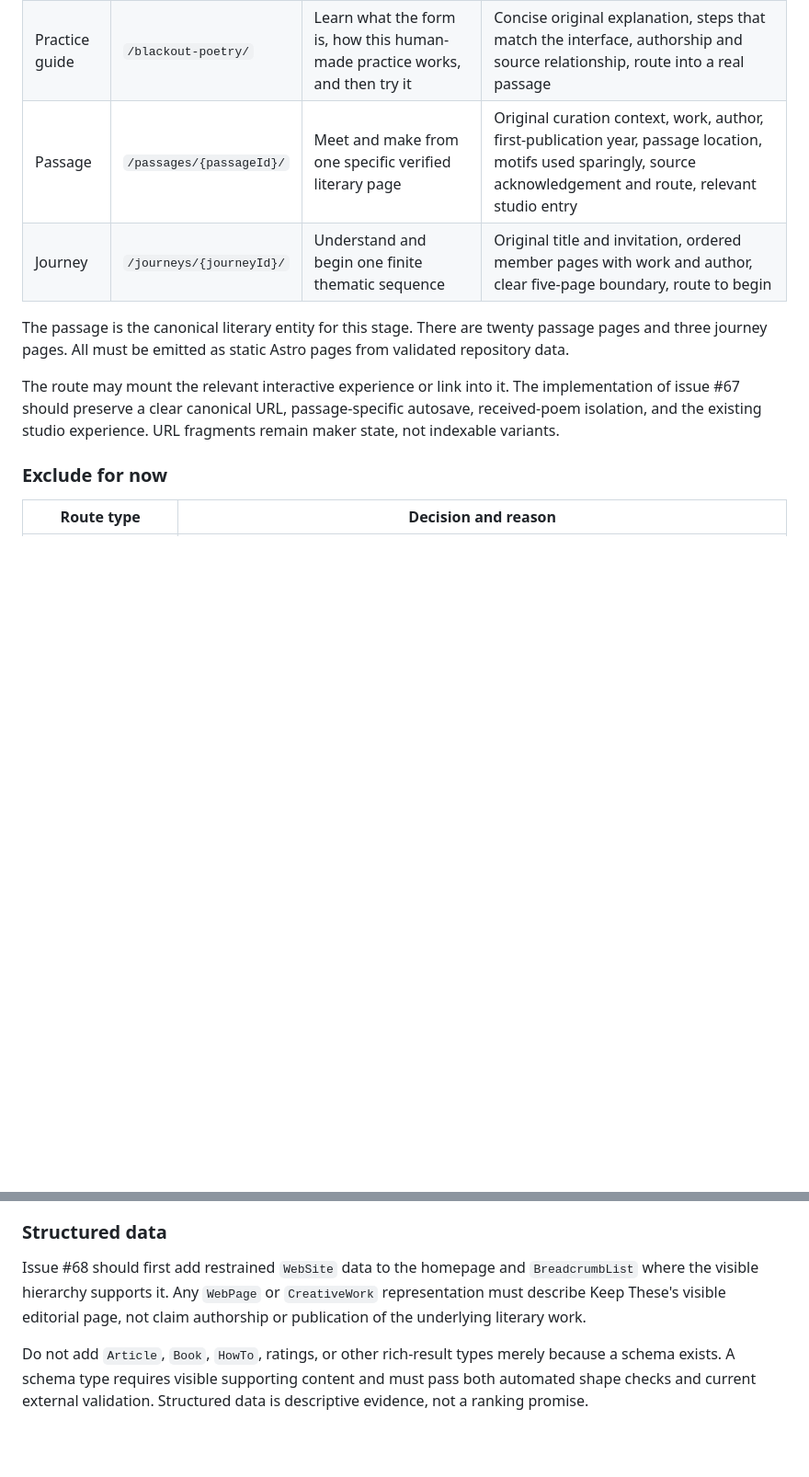
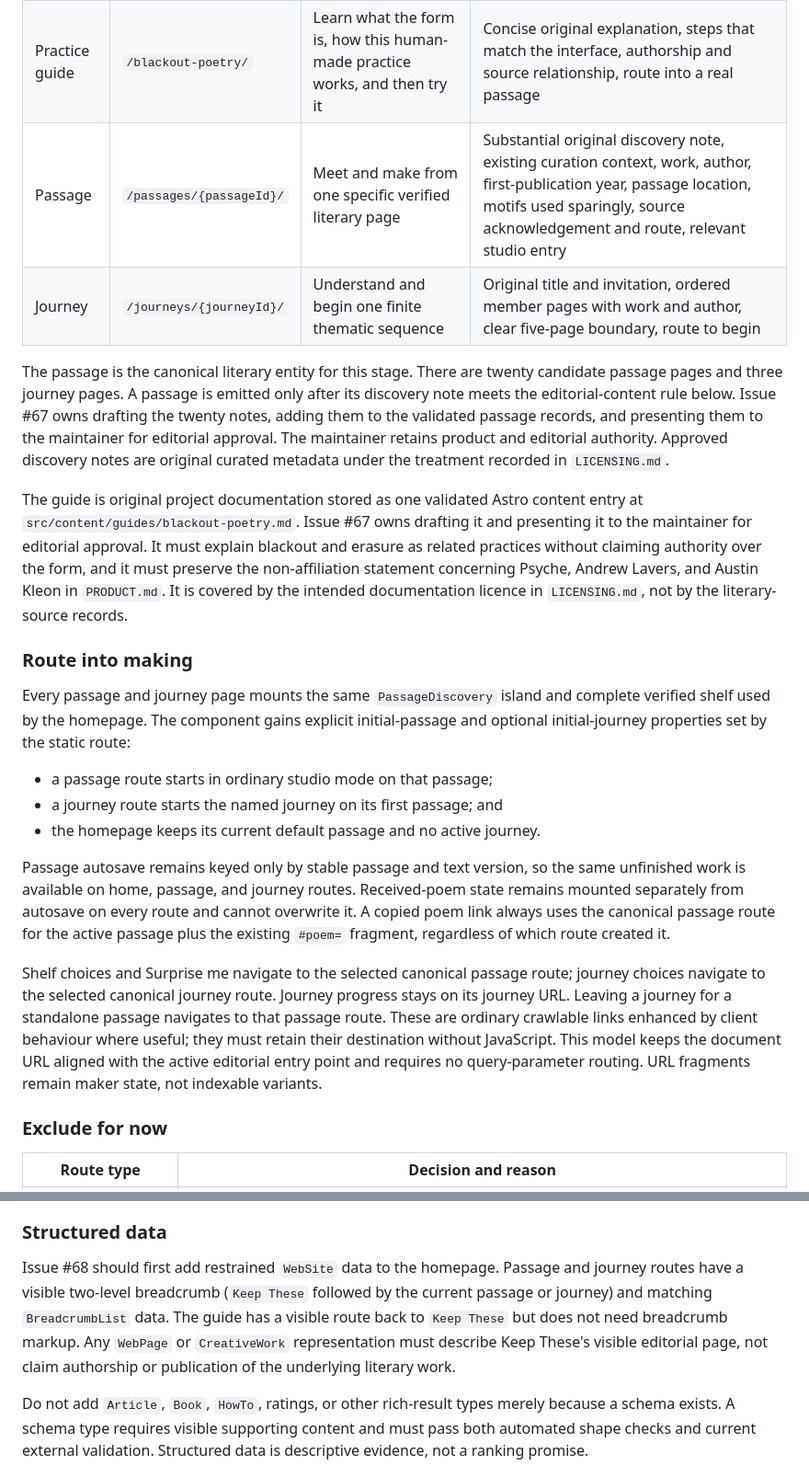
Before and after one commit to glowkeeper/keepthese, a Markdown page: docs/seo-strategy.md, 2 parts joined by grey strips. Shown at 92% size. Rendered like a GitHub page; blank space fills up the shorter version.

Commit message:
Resolve SEO strategy review findings (#66)

```diff
--- a/docs/seo-strategy.md
+++ b/docs/seo-strategy.md
@@ -101,17 +109,50 @@ a poem but never chooses words for them.
 | --- | --- | --- | --- |
 | Product home | `/` | Understand the whole instrument and begin immediately | Product promise, shelf and journey orientation, initial studio, privacy, attribution |
 | Practice guide | `/blackout-poetry/` | Learn what the form is, how this human-made practice works, and then try it | Concise original explanation, steps that match the interface, authorship and source relationship, route into a real passage |
-| Passage | `/passages/{passageId}/` | Meet and make from one specific verified literary page | Original curation context, work, author, first-publication year, passage location, motifs used sparingly, source acknowledgement and route, relevant studio entry |
+| Passage | `/passages/{passageId}/` | Meet and make from one specific verified literary page | Substantial original discovery note, existing curation context, work, author, first-publication year, passage location, motifs used sparingly, source acknowledgement and route, relevant studio entry |
 | Journey | `/journeys/{journeyId}/` | Understand and begin one finite thematic sequence | Original title and invitation, ordered member pages with work and author, clear five-page boundary, route to begin |
 
 The passage is the canonical literary entity for this stage. There are twenty
-passage pages and three journey pages. All must be emitted as static Astro pages
-from validated repository data.
+candidate passage pages and three journey pages. A passage is emitted only after
+its discovery note meets the editorial-content rule below. Issue #67 owns
+drafting the twenty notes, adding them to the validated passage records, and
+presenting them to the maintainer for editorial approval. The maintainer retains
+product and editorial authority. Approved discovery notes are original curated
+metadata under the treatment recorded in `LICENSING.md`.
 
-The route may mount the relevant interactive experience or link into it. The
-implementation of issue #67 should preserve a clear canonical URL,
-passage-specific autosave, received-poem isolation, and the existing studio
-experience. URL fragments remain maker state, not indexable variants.
+The guide is original project documentation stored as one validated Astro
+content entry at `src/content/guides/blackout-poetry.md`. Issue #67 owns drafting
+it and presenting it to the maintainer for editorial approval. It must explain
+blackout and erasure as related practices without claiming authority over the
+form, and it must preserve the non-affiliation statement concerning Psyche,
+Andrew Lavers, and Austin Kleon in `PRODUCT.md`. It is covered by the intended
+documentation licence in `LICENSING.md`, not by the literary-source records.
+
+### Route into making
+
+Every passage and journey page mounts the same `PassageDiscovery` island and
+complete verified shelf used by the homepage. The component gains explicit
+initial-passage and optional initial-journey properties set by the static route:
+
+- a passage route starts in ordinary studio mode on that passage;
+- a journey route starts the named journey on its first passage; and
+- the homepage keeps its current default passage and no active journey.
+
+Passage autosave remains keyed only by stable passage and text version, so the
+same unfinished work is available on home, passage, and journey routes.
+Received-poem state remains mounted separately from autosave on every route and
+cannot overwrite it. A copied poem link always uses the canonical passage route
+for the active passage plus the existing `#poem=` fragment, regardless of which
+route created it.
+
+Shelf choices and Surprise me navigate to the selected canonical passage route;
+journey choices navigate to the selected canonical journey route. Journey
+progress stays on its journey URL. Leaving a journey for a standalone passage
+navigates to that passage route. These are ordinary crawlable links enhanced by
+client behaviour where useful; they must retain their destination without
+JavaScript. This model keeps the document URL aligned with the active editorial
+entry point and requires no query-parameter routing. URL fragments remain maker
+state, not indexable variants.
 
 ### Exclude for now
 
@@ -187,10 +249,13 @@ experience. URL fragments remain maker state, not indexable variants.
 
 ### Structured data
 
-Issue #68 should first add restrained `WebSite` data to the homepage and
-`BreadcrumbList` where the visible hierarchy supports it. Any `WebPage` or
-`CreativeWork` representation must describe Keep These's visible editorial
-page, not claim authorship or publication of the underlying literary work.
+Issue #68 should first add restrained `WebSite` data to the homepage. Passage
+and journey routes have a visible two-level breadcrumb (`Keep These` followed
+by the current passage or journey) and matching `BreadcrumbList` data. The guide
+has a visible route back to `Keep These` but does not need breadcrumb markup.
+Any `WebPage` or `CreativeWork` representation must describe Keep These's
+visible editorial page, not claim authorship or publication of the underlying
+literary work.
 
 Do not add `Article`, `Book`, `HowTo`, ratings, or other rich-result types merely
 because a schema exists. A schema type requires visible supporting content and
```
Also changed, not shown: other parts of docs/seo-strategy.md (+48 -19 lines), docs/architecture.md (+17 -7 lines).
